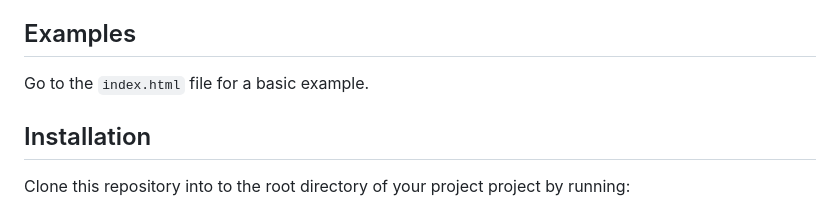
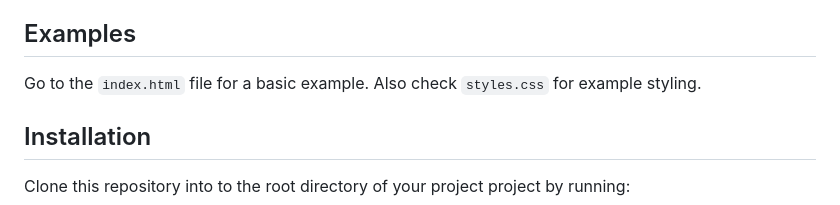
Before and after one commit to eTech-Source/commerce-karma-components, a Markdown page: README.md, the part around the change. GitHub-like rendering.

Commit message:
Document example styling

```diff
--- a/README.md
+++ b/README.md
@@ -4,7 +4,7 @@ Commerce Karma components allow you to embed the functionality of Commerce Karma
 
 ## Examples
 
-Go to the `index.html` file for a basic example.
+Go to the `index.html` file for a basic example. Also check `styles.css` for example styling.
 
 ## Installation
 
```
